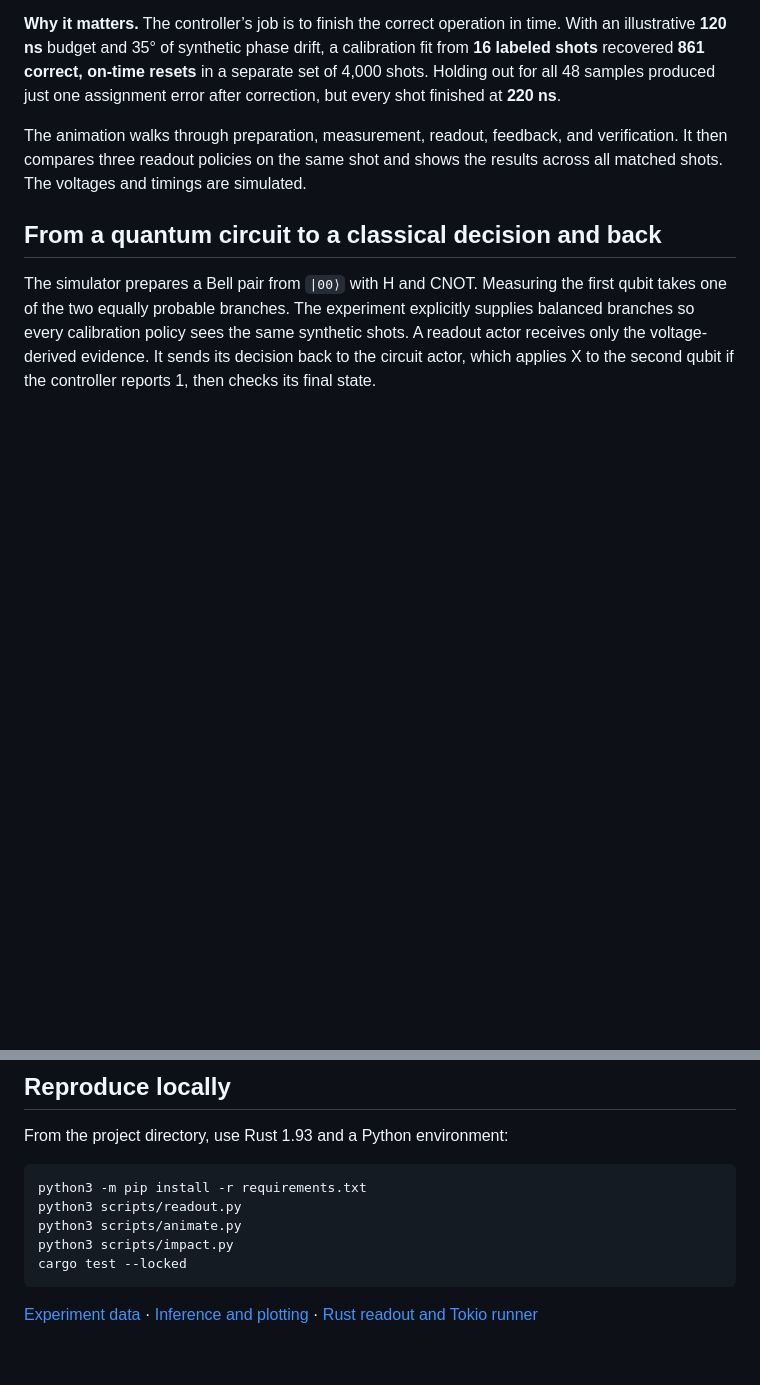
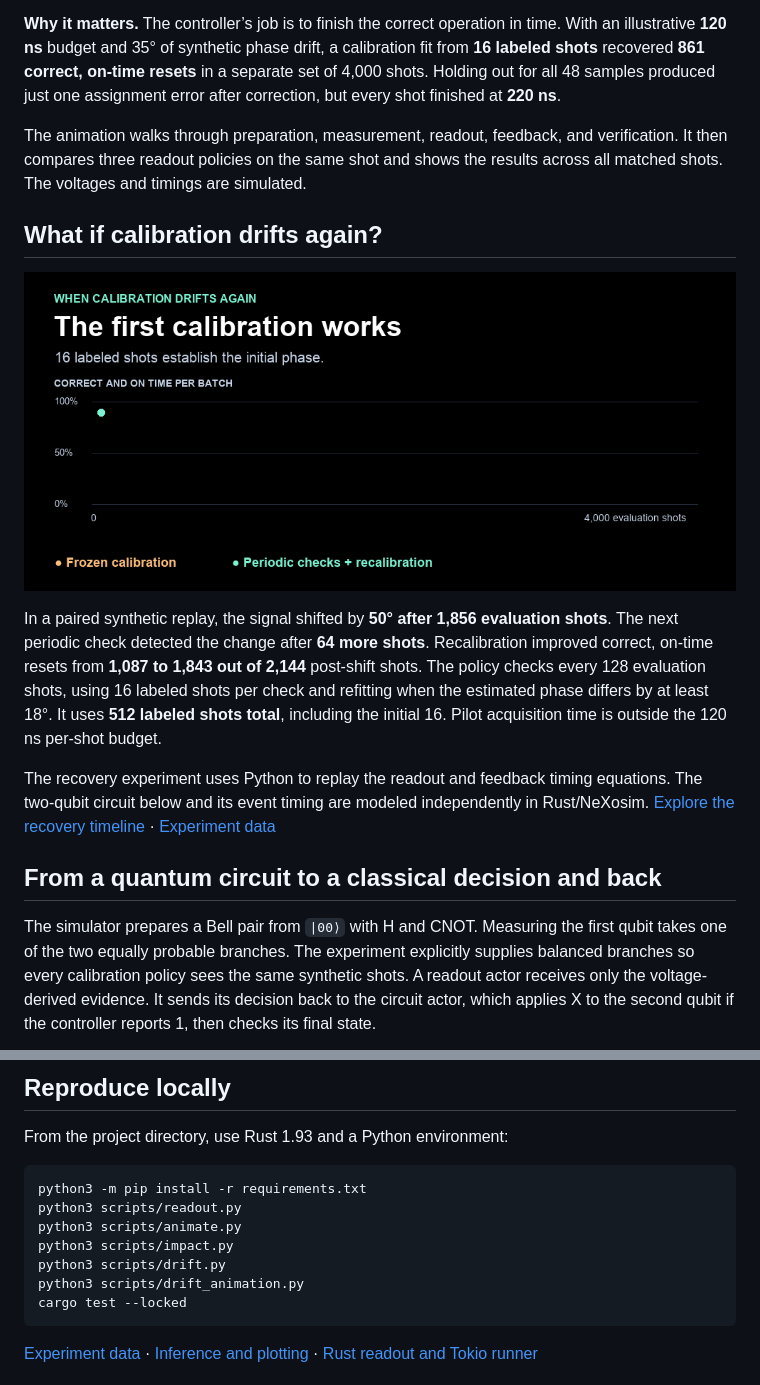
Before and after one commit to hanshengzhu0001/qubit-readout-lab, a Markdown page: README.md, 2 parts joined by grey strips. GitHub-like rendering; pictures changed too: figures/drift-recovery.gif (added); blank space fills up the shorter version.

Commit message:
Show how feedback recovers after a second phase shift

````diff
--- a/README.md
+++ b/README.md
@@ -11,6 +11,14 @@ A noisy measurement can fool an early controller. Waiting for the full signal im
 **Why it matters.** The controller’s job is to finish the correct operation in time. With an illustrative **120 ns** budget and 35° of synthetic phase drift, a calibration fit from **16 labeled shots** recovered **861 correct, on-time resets** in a separate set of 4,000 shots. Holding out for all 48 samples produced just one assignment error after correction, but every shot finished at **220 ns**.
 
 The animation walks through preparation, measurement, readout, feedback, and verification. It then compares three readout policies on the same shot and shows the results across all matched shots. The voltages and timings are simulated.
+
+## What if calibration drifts again?
+
+[![Animated recovery experiment showing the phase shift, detection at the next check, and correct on-time reset counts](figures/drift-recovery.gif)](https://hanshengzhu0001.github.io/qubit-readout-lab/drift.html)
+
+In a paired synthetic replay, the signal shifted by **50° after 1,856 evaluation shots**. The next periodic check detected the change after **64 more shots**. Recalibration improved correct, on-time resets from **1,087 to 1,843 out of 2,144** post-shift shots. The policy checks every 128 evaluation shots, using 16 labeled shots per check and refitting when the estimated phase differs by at least 18°. It uses **512 labeled shots total**, including the initial 16. Pilot acquisition time is outside the 120 ns per-shot budget.
+
+The recovery experiment uses Python to replay the readout and feedback timing equations. The two-qubit circuit below and its event timing are modeled independently in Rust/NeXosim. [Explore the recovery timeline](https://hanshengzhu0001.github.io/qubit-readout-lab/drift.html) · [Experiment data](figures/drift-results.json)
 
 ## From a quantum circuit to a classical decision and back
 
@@ -72,6 +80,8 @@ python3 -m pip install -r requirements.txt
 python3 scripts/readout.py
 python3 scripts/animate.py
 python3 scripts/impact.py
+python3 scripts/drift.py
+python3 scripts/drift_animation.py
 cargo test --locked
 ```
 
````
Also changed, not shown: docs/drift-recovery.gif (added), 8 other files.
